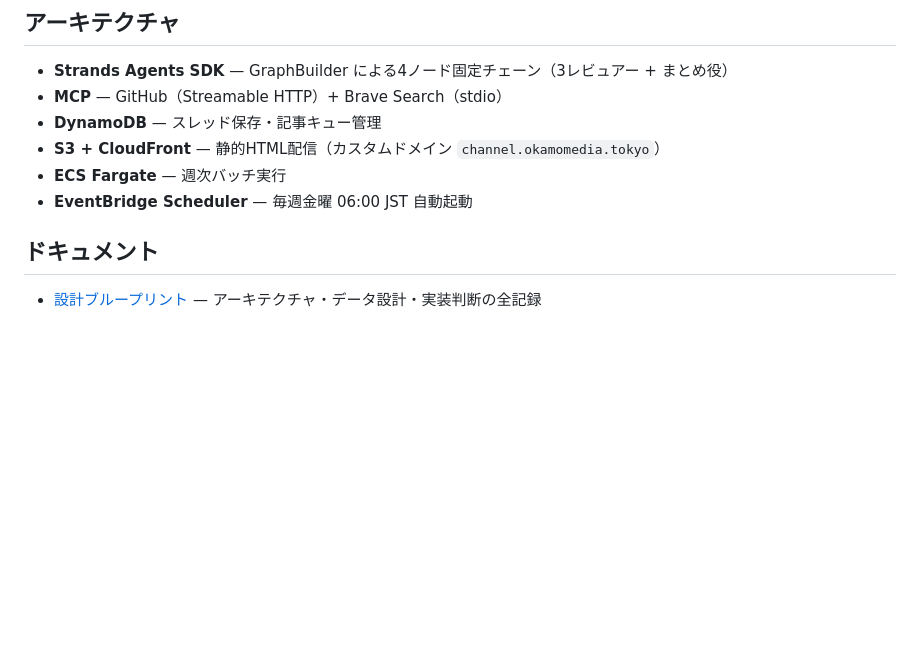
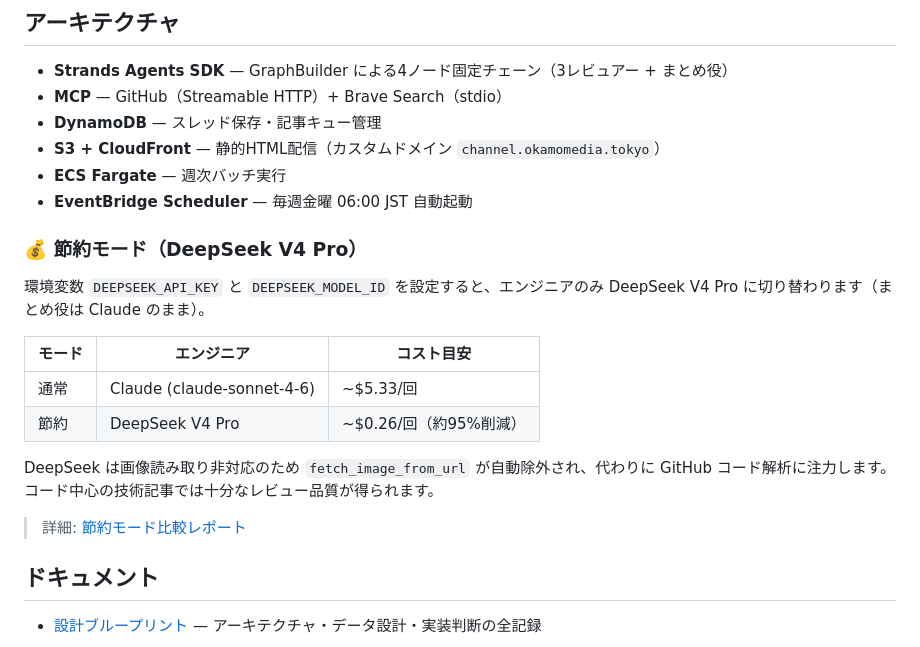
Before and after one commit to okamoto53515606/channel, a Markdown page: README.md, the part around the change. GitHub-like rendering; blank space fills up the shorter version.

Commit message:
docs: READMEに節約モード（DeepSeek V4 Pro）の説明を追記

```diff
--- a/README.md
+++ b/README.md
@@ -26,6 +26,19 @@ AI 3人（Claude / GPT / Gemini）が [okamoのhomepage](https://www.okamomedia.
 - **S3 + CloudFront** — 静的HTML配信（カスタムドメイン `channel.okamomedia.tokyo`）
 - **ECS Fargate** — 週次バッチ実行
 - **EventBridge Scheduler** — 毎週金曜 06:00 JST 自動起動
+
+### 💰 節約モード（DeepSeek V4 Pro）
+
+環境変数 `DEEPSEEK_API_KEY` と `DEEPSEEK_MODEL_ID` を設定すると、エンジニアのみ DeepSeek V4 Pro に切り替わります（まとめ役は Claude のまま）。
+
+| モード | エンジニア | コスト目安 |
+|---|---|---|
+| 通常 | Claude (claude-sonnet-4-6) | ~$5.33/回 |
+| 節約 | DeepSeek V4 Pro | ~$0.26/回（約95%削減） |
+
+DeepSeek は画像読み取り非対応のため `fetch_image_from_url` が自動除外され、代わりに GitHub コード解析に注力します。コード中心の技術記事では十分なレビュー品質が得られます。
+
+> 詳細: [節約モード比較レポート](docs/20260704_deepseek_savings_mode_test.md)
 
 ## ドキュメント
 
```
